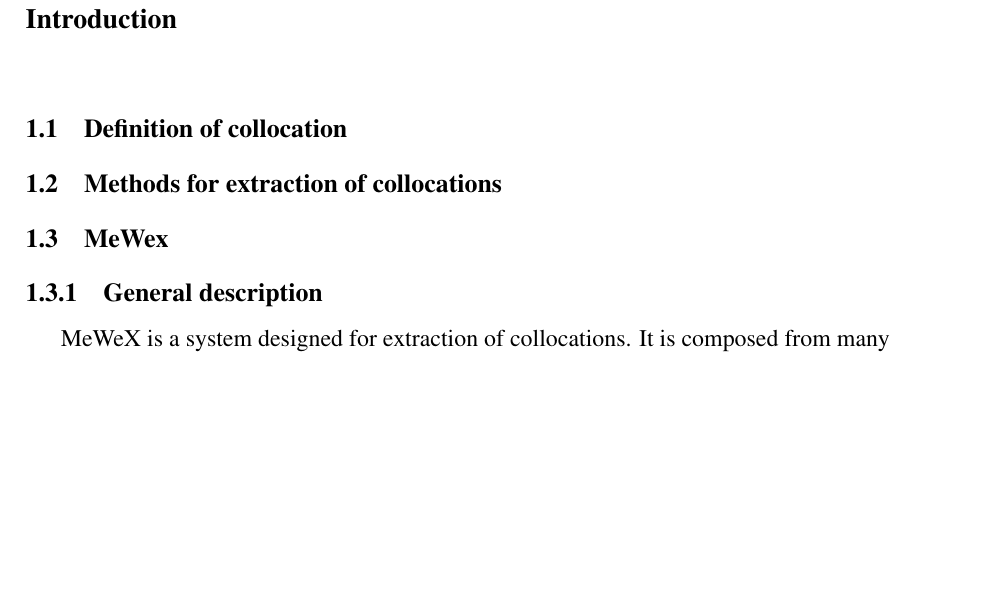
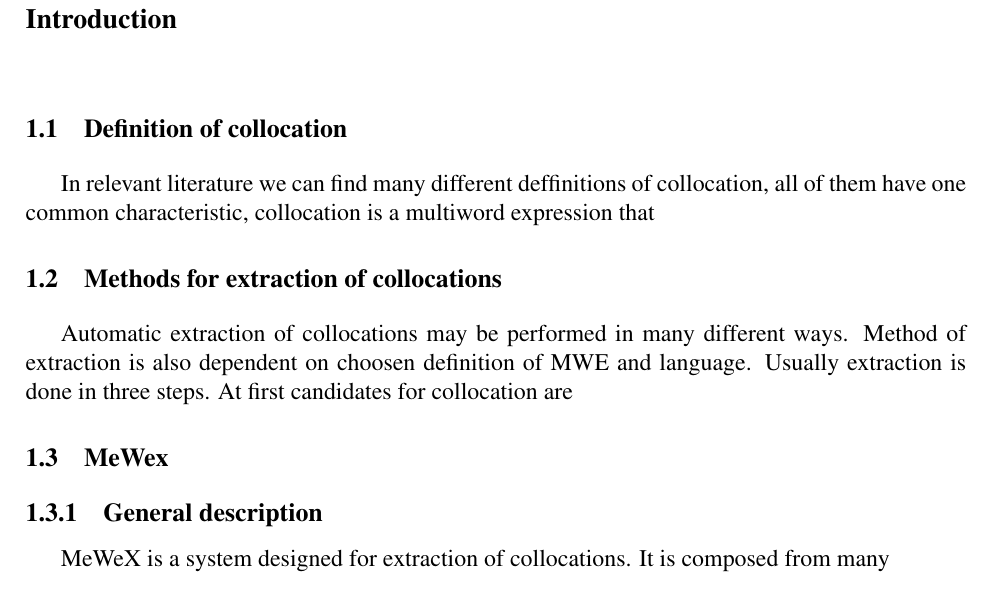
Before and after one commit to MGniew/MeWeX, a LaTeX thesis (Diploma Thesis/inz_danielewicz/main.tex, which reads Diploma Thesis/inz_danielewicz/tex/Chapter1_Introduction.tex): part of page 5 of 11 before the commit and part of page 5 of 12 after it, cut so that both start at the same text, the shorter picture padded with empty space. Compiled offline with pdfLaTeX.

Commit message:
Pathetic progress...

```diff
--- a/Diploma Thesis/inz_danielewicz/tex/Chapter1_Introduction.tex
+++ b/Diploma Thesis/inz_danielewicz/tex/Chapter1_Introduction.tex
@@ -2,8 +2,10 @@
 \chapter{Introduction}
 
 \section{Definition of collocation}
+In relevant literature we can find many different deffinitions of collocation, all of them have one common characteristic, collocation is a multiword expression that
 
 \section{Methods for extraction of collocations}
+Automatic extraction of collocations may be performed in many different ways. Method of extraction is also dependent on choosen definition of MWE and language. Usually extraction is done in three steps. At first candidates for collocation are
 
 \section{MeWex}
 
```
Also changed, not shown: Diploma Thesis/inz_danielewicz/tex/Chapter1_Introduction.tex (1 more changed lines).
